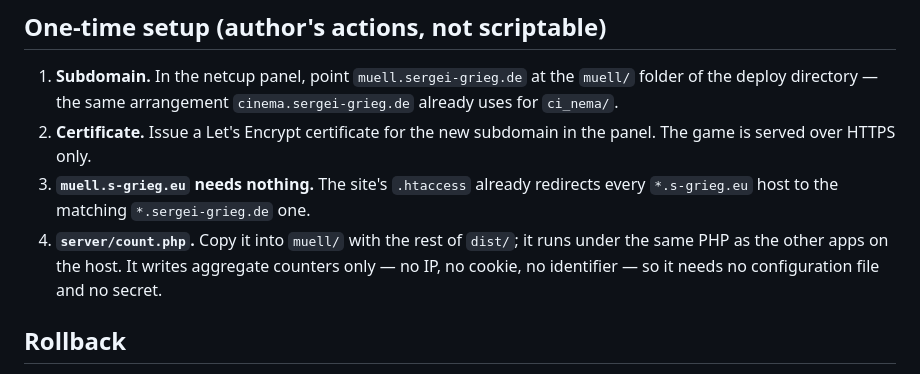
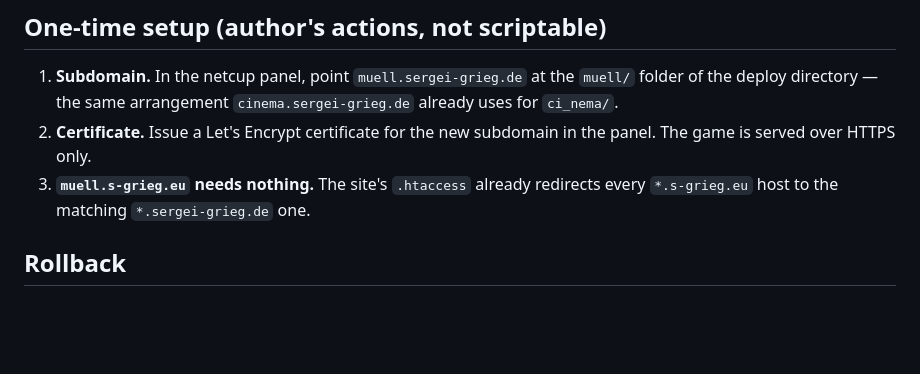
Before and after one commit to serhuey/munich-waste-sorting-game, a Markdown page: docs/DEPLOY.md, the part around the change. Drawn GitHub-style; blank space fills up the shorter version.

```diff
--- a/docs/DEPLOY.md
+++ b/docs/DEPLOY.md
@@ -57,9 +57,6 @@ If `PORTFOLIO_SITE` is not `~/portfolio-site`, pass `--site` or set the variable
    panel. The game is served over HTTPS only.
 3. **`muell.s-grieg.eu` needs nothing.** The site's `.htaccess` already redirects every
    `*.s-grieg.eu` host to the matching `*.sergei-grieg.de` one.
-4. **`server/count.php`.** Copy it into `muell/` with the rest of `dist/`; it runs under
-   the same PHP as the other apps on the host. It writes aggregate counters only — no
-   IP, no cookie, no identifier — so it needs no configuration file and no secret.
 
 ## Rollback
 
```
Also changed, not shown: docs/SPEC.md (+4 -6 lines).
